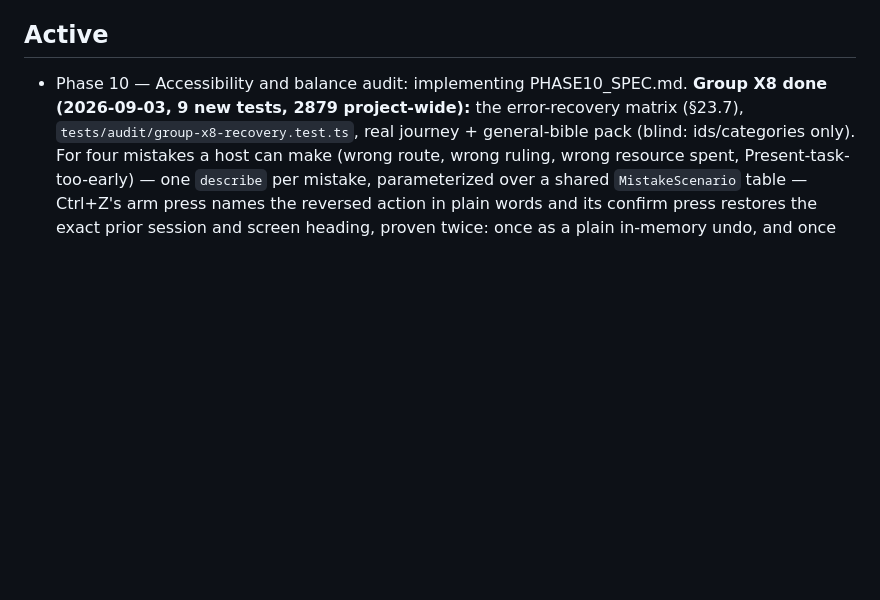
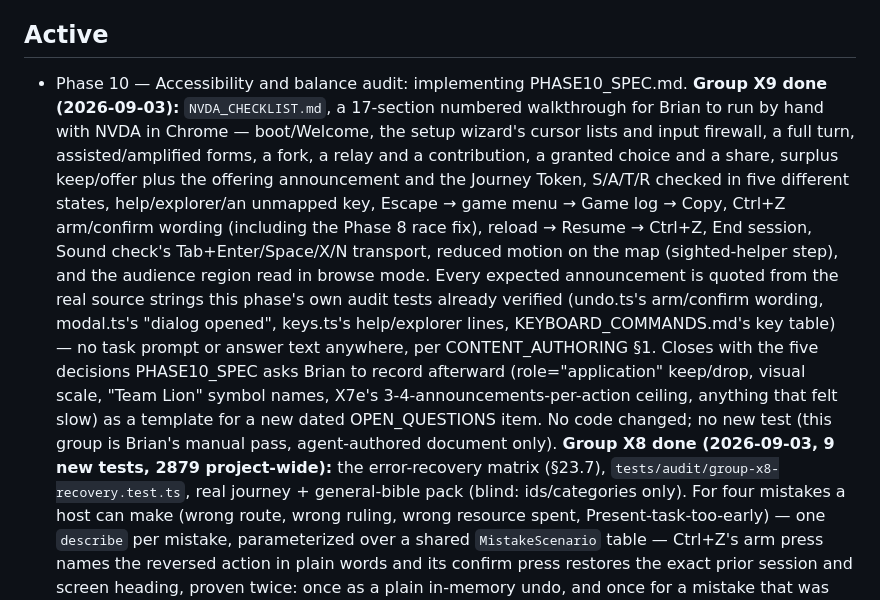
Before and after one commit to 1EyeBiney/ancient_paths, a Markdown page: IMPLEMENTATION_STATUS.md, the part around the change. Drawn GitHub-style; blank space fills up the shorter version.

```diff
--- a/IMPLEMENTATION_STATUS.md
+++ b/IMPLEMENTATION_STATUS.md
@@ -450,6 +450,26 @@ Tracks the design doc §34 phases. Updated 2026-09-03.
 ## Active
 
 - Phase 10 — Accessibility and balance audit: implementing PHASE10_SPEC.md.
+  **Group X9 done (2026-09-03):** `NVDA_CHECKLIST.md`, a 17-section
+  numbered walkthrough for Brian to run by hand with NVDA in Chrome —
+  boot/Welcome, the setup wizard's cursor lists and input firewall, a full
+  turn, assisted/amplified forms, a fork, a relay and a contribution, a
+  granted choice and a share, surplus keep/offer plus the offering
+  announcement and the Journey Token, S/A/T/R checked in five different
+  states, help/explorer/an unmapped key, Escape → game menu → Game log →
+  Copy, Ctrl+Z arm/confirm wording (including the Phase 8 race fix),
+  reload → Resume → Ctrl+Z, End session, Sound check's Tab+Enter/Space/X/N
+  transport, reduced motion on the map (sighted-helper step), and the
+  audience region read in browse mode. Every expected announcement is
+  quoted from the real source strings this phase's own audit tests already
+  verified (undo.ts's arm/confirm wording, modal.ts's "dialog opened",
+  keys.ts's help/explorer lines, KEYBOARD_COMMANDS.md's key table) — no
+  task prompt or answer text anywhere, per CONTENT_AUTHORING §1. Closes
+  with the five decisions PHASE10_SPEC asks Brian to record afterward
+  (role="application" keep/drop, visual scale, "Team Lion" symbol names,
+  X7e's 3-4-announcements-per-action ceiling, anything that felt slow) as
+  a template for a new dated OPEN_QUESTIONS item. No code changed; no new
+  test (this group is Brian's manual pass, agent-authored document only).
   **Group X8 done (2026-09-03, 9 new tests, 2879 project-wide):** the
   error-recovery matrix (§23.7), `tests/audit/group-x8-recovery.test.ts`,
   real journey + general-bible pack (blind: ids/categories only). For four
```
Also changed, not shown: NVDA_CHECKLIST.md (added, +338 -0 lines).
